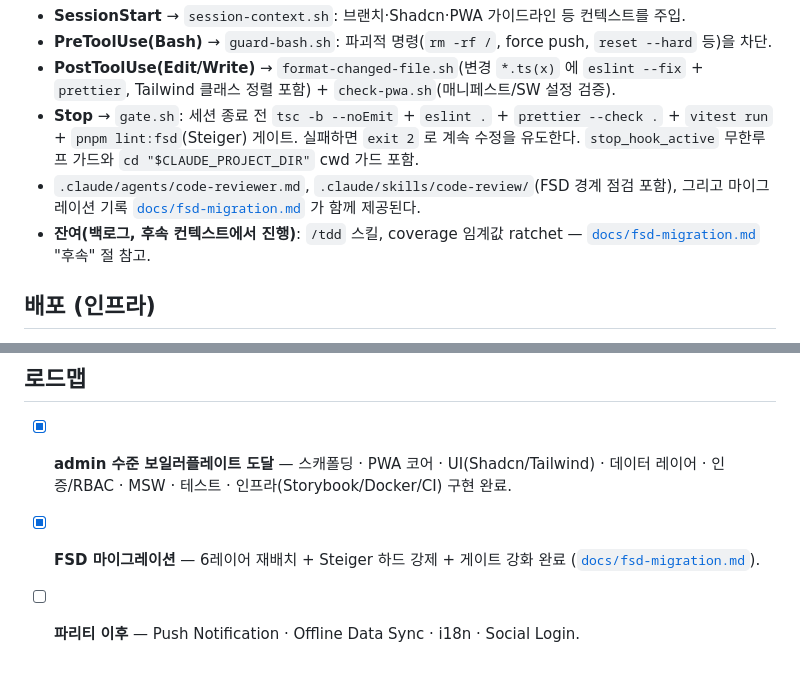
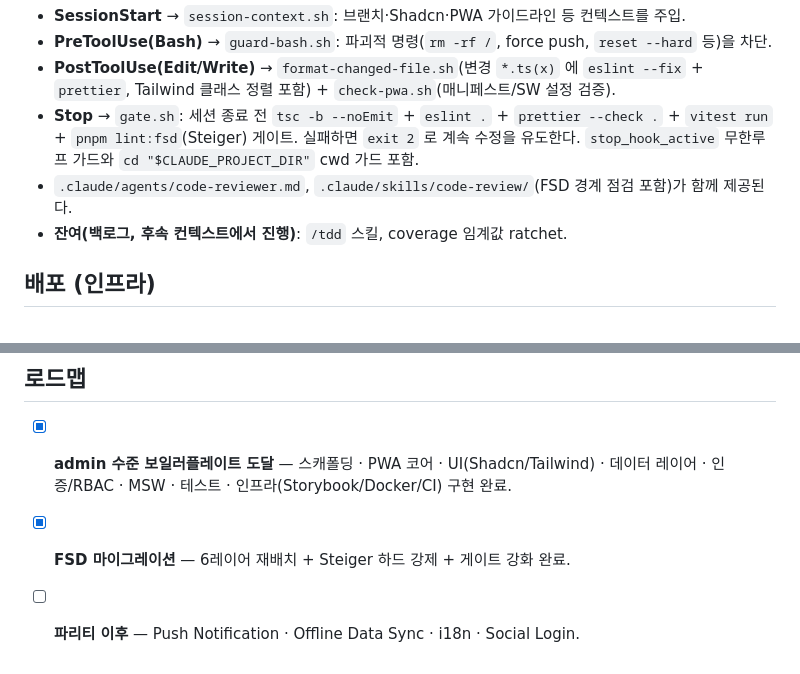
Before and after one commit to lcgyung/react-pwa-template, a Markdown page: CLAUDE.md, 2 parts joined by grey strips. Rendered like a GitHub page.

```diff
--- a/CLAUDE.md
+++ b/CLAUDE.md
@@ -191,10 +191,8 @@ PWA 정적 리소스(매니페스트 아이콘 등)는 `public/`에 둡니다.
 - **Stop** → `gate.sh`: 세션 종료 전 `tsc -b --noEmit` + `eslint .` + `prettier --check .` +
   `vitest run` + `pnpm lint:fsd`(Steiger) 게이트. 실패하면 `exit 2` 로 계속 수정을 유도한다.
   `stop_hook_active` 무한루프 가드와 `cd "$CLAUDE_PROJECT_DIR"` cwd 가드 포함.
-- `.claude/agents/code-reviewer.md`, `.claude/skills/code-review/`(FSD 경계 점검 포함), 그리고
-  마이그레이션 기록 [`docs/fsd-migration.md`](docs/fsd-migration.md) 가 함께 제공된다.
-- **잔여(백로그, 후속 컨텍스트에서 진행)**: `/tdd` 스킬, coverage 임계값 ratchet —
-  [`docs/fsd-migration.md`](docs/fsd-migration.md) "후속" 절 참고.
+- `.claude/agents/code-reviewer.md`, `.claude/skills/code-review/`(FSD 경계 점검 포함)가 함께 제공된다.
+- **잔여(백로그, 후속 컨텍스트에서 진행)**: `/tdd` 스킬, coverage 임계값 ratchet.
 
 ## 배포 (인프라)
 
@@ -205,6 +203,5 @@ no-cache)로 프로덕션 컨테이너를 구성한다. CI는 `.github/workflows
 
 - [x] **admin 수준 보일러플레이트 도달** — 스캐폴딩 · PWA 코어 · UI(Shadcn/Tailwind) · 데이터 레이어 ·
       인증/RBAC · MSW · 테스트 · 인프라(Storybook/Docker/CI) 구현 완료.
-- [x] **FSD 마이그레이션** — 6레이어 재배치 + Steiger 하드 강제 + 게이트 강화 완료
-      ([`docs/fsd-migration.md`](docs/fsd-migration.md)).
+- [x] **FSD 마이그레이션** — 6레이어 재배치 + Steiger 하드 강제 + 게이트 강화 완료.
 - [ ] **파리티 이후** — Push Notification · Offline Data Sync · i18n · Social Login.
```
Also changed, not shown: docs/fsd-migration.md (deleted, +0 -529 lines).
